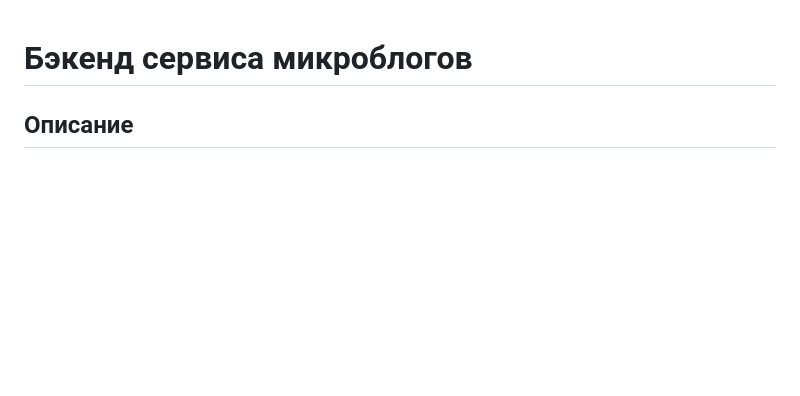
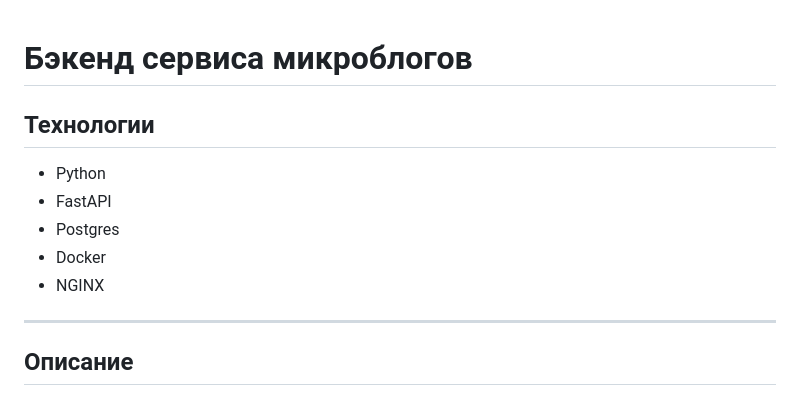
Before and after one commit to NilHalilov/Backend__Y_blog, a Markdown page: README.md, the part around the change. Drawn GitHub-style; blank space fills up the shorter version.

```diff
--- a/README.md
+++ b/README.md
@@ -1,4 +1,12 @@
 # Бэкенд сервиса микроблогов
+
+## Технологии
+* Python
+* FastAPI
+* Postgres
+* Docker
+* NGINX
+***
 
 ## Описание
 Бэкенд для корпоративного сервиса микроблогов. Можно создавать нового пользователя, создавать новую новостную запись
```
